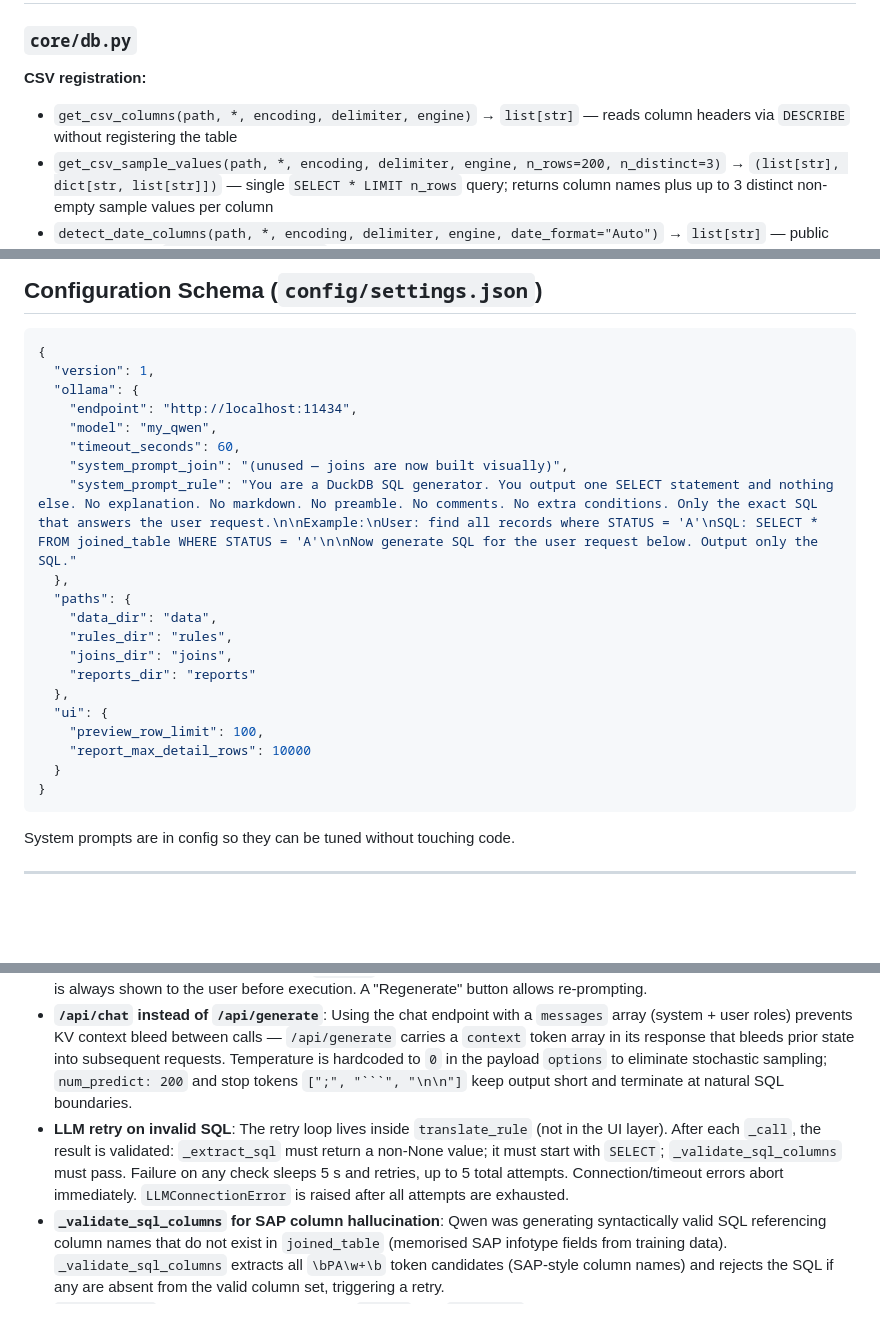
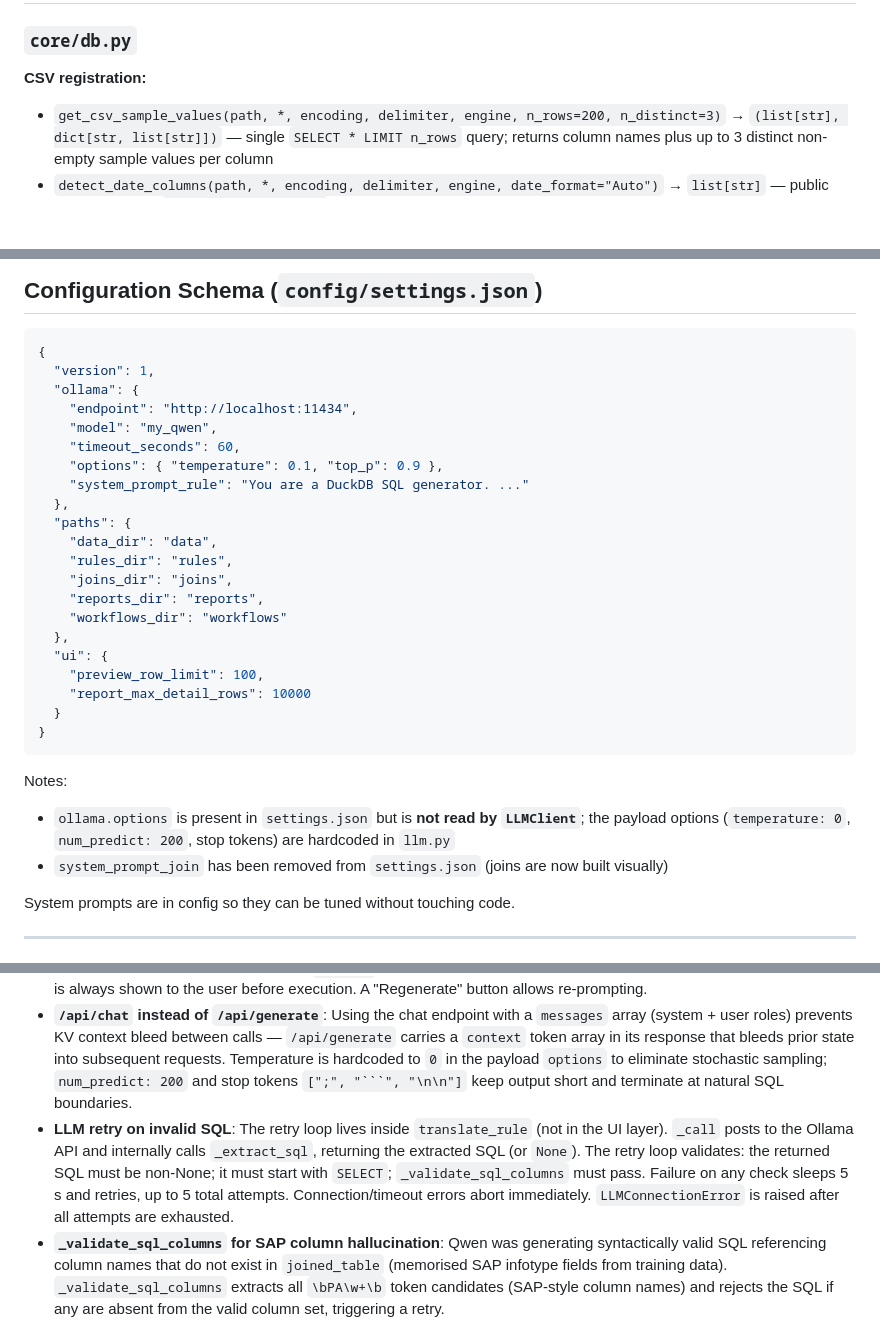
Before and after one commit to ckheng78/dq_with_ai, a Markdown page: PLAN.md, 3 parts joined by grey strips. Drawn GitHub-style; blank space fills up the shorter version.

````diff
--- a/PLAN.md
+++ b/PLAN.md
@@ -80,7 +78,6 @@ Each tab is disabled until the preceding step completes. "Next" navigation butto
 ### `core/db.py`
 
 **CSV registration:**
-- `get_csv_columns(path, *, encoding, delimiter, engine)` → `list[str]` — reads column headers via `DESCRIBE` without registering the table
 - `get_csv_sample_values(path, *, encoding, delimiter, engine, n_rows=200, n_distinct=3)` → `(list[str], dict[str, list[str]])` — single `SELECT * LIMIT n_rows` query; returns column names plus up to 3 distinct non-empty sample values per column
 - `detect_date_columns(path, *, encoding, delimiter, engine, date_format="Auto")` → `list[str]` — public helper that runs `_detect_date_columns` against the file and returns names of columns passing the threshold; used to pre-populate the per-column type picker in `FieldSelectorDialog`
 - `register_csv(name, path, *, encoding, delimiter, engine, date_format="Auto", selected_columns=None, column_types=None)` → lazy DuckDB view with:
@@ -276,14 +275,15 @@ Contains `_build_expression` plus two classes:
     "endpoint": "http://localhost:11434",
     "model": "my_qwen",
     "timeout_seconds": 60,
-    "system_prompt_join": "(unused — joins are now built visually)",
-    "system_prompt_rule": "You are a DuckDB SQL generator. You output one SELECT statement and nothing else. No explanation. No markdown. No preamble. No comments. No extra conditions. Only the exact SQL that answers the user request.\n\nExample:\nUser: find all records where STATUS = 'A'\nSQL: SELECT * FROM joined_table WHERE STATUS = 'A'\n\nNow generate SQL for the user request below. Output only the SQL."
+    "options": { "temperature": 0.1, "top_p": 0.9 },
+    "system_prompt_rule": "You are a DuckDB SQL generator. ..."
   },
   "paths": {
     "data_dir": "data",
     "rules_dir": "rules",
     "joins_dir": "joins",
-    "reports_dir": "reports"
+    "reports_dir": "reports",
+    "workflows_dir": "workflows"
   },
   "ui": {
     "preview_row_limit": 100,
@@ -291,6 +291,10 @@ Contains `_build_expression` plus two classes:
   }
 }
 ```
+
+Notes:
+- `ollama.options` is present in `settings.json` but is **not read by `LLMClient`**; the payload options (`temperature: 0`, `num_predict: 200`, stop tokens) are hardcoded in `llm.py`
+- `system_prompt_join` has been removed from `settings.json` (joins are now built visually)
 
 System prompts are in config so they can be tuned without touching code.
 
@@ -363,7 +367,7 @@ File paths are stored relative to the project root (`base_dir`) so the workflow
 - **Visual join builder (no LLM for joins)**: Joins are defined via dropdown conditions (left field / operator / right field) rather than natural language. This is deterministic, instant, and avoids LLM reliability issues for a structured operation.
 - **LLM only for rules**: The LLM (Ollama `my_qwen`) is used only to translate natural language DQ rules into SQL. The SQL is always shown to the user before execution. A "Regenerate" button allows re-prompting.
 - **`/api/chat` instead of `/api/generate`**: Using the chat endpoint with a `messages` array (system + user roles) prevents KV context bleed between calls — `/api/generate` carries a `context` token array in its response that bleeds prior state into subsequent requests. Temperature is hardcoded to `0` in the payload `options` to eliminate stochastic sampling; `num_predict: 200` and stop tokens `[";", "```", "\n\n"]` keep output short and terminate at natural SQL boundaries.
-- **LLM retry on invalid SQL**: The retry loop lives inside `translate_rule` (not in the UI layer). After each `_call`, the result is validated: `_extract_sql` must return a non-None value; it must start with `SELECT`; `_validate_sql_columns` must pass. Failure on any check sleeps 5 s and retries, up to 5 total attempts. Connection/timeout errors abort immediately. `LLMConnectionError` is raised after all attempts are exhausted.
+- **LLM retry on invalid SQL**: The retry loop lives inside `translate_rule` (not in the UI layer). `_call` posts to the Ollama API and internally calls `_extract_sql`, returning the extracted SQL (or `None`). The retry loop validates: the returned SQL must be non-None; it must start with `SELECT`; `_validate_sql_columns` must pass. Failure on any check sleeps 5 s and retries, up to 5 total attempts. Connection/timeout errors abort immediately. `LLMConnectionError` is raised after all attempts are exhausted.
 - **`_validate_sql_columns` for SAP column hallucination**: Qwen was generating syntactically valid SQL referencing column names that do not exist in `joined_table` (memorised SAP infotype fields from training data). `_validate_sql_columns` extracts all `\bPA\w+\b` token candidates (SAP-style column names) and rejects the SQL if any are absent from the valid column set, triggering a retry.
 - **`_extract_sql` hardening**: Strips fences via `re.sub` (not `re.search` on fence content, which missed unclosed fences); truncates at the *first* semicolon (not last) to prevent accepting two statements; returns `None` (not empty string) on extraction failure so callers can distinguish no-SQL from empty-SQL; rejects output containing more than one `SELECT` to prevent paired wrong+correct query responses from slipping through.
 - **Workflow as single unit of persistence**: All six steps (files, pre-join filters, join, post-join filters, derived fields, rules) are saved together in one named JSON. Overwrite-on-save keeps the `workflows/` directory clean. The old separate `joins/` and `rules/` saves are legacy.
````
Also changed, not shown: other parts of PLAN.md (+13 -13 lines).
